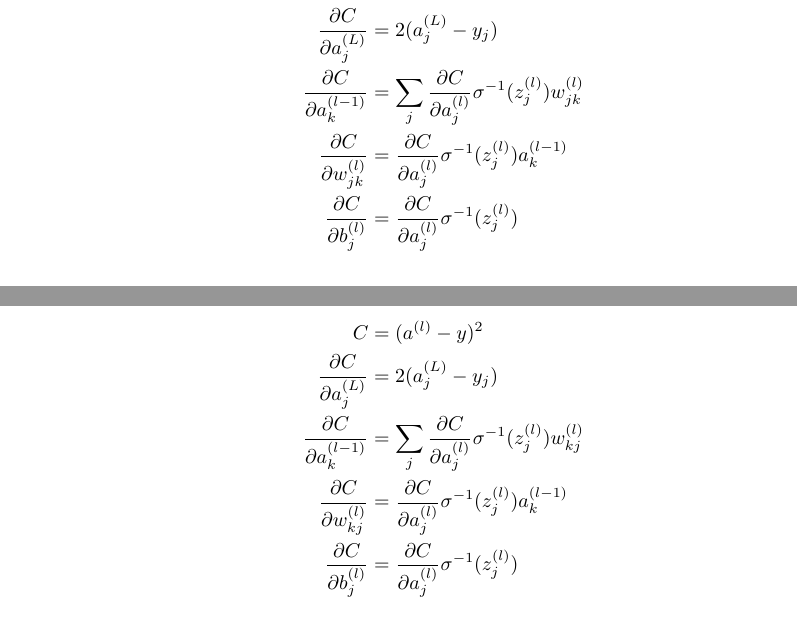
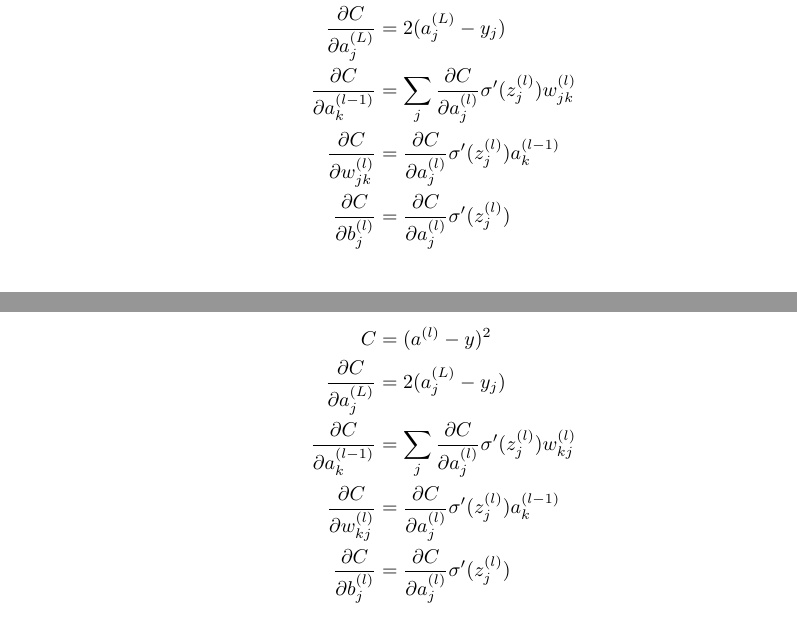
Before and after one commit to FeliksWare/Neural-Network-notes, a LaTeX document (notes.tex): two parts of pages 12 and 13 of 13, joined at a grey line, cut so that both start at the same text. Compiled offline with pdfLaTeX.

Commit message:
Corrected sigma function from inverse to derivative

```diff
--- a/notes.tex
+++ b/notes.tex
@@ -492,9 +492,9 @@ w^{(l)}_{m1} & w^{(l)}_{m2} & \cdots & w^{(l)}_{mn}\\
 \begin{align*}
 C &= (a^{(l)} - y)^2\\
 \frac{\partial C}{\partial a^{(L)}_j} &= 2 (a^{(L)}_j - y_j)\\
-\frac{\partial C}{\partial a^{(l - 1)}_k} &= \sum _j \frac{\partial C}{\partial a^{(l)}_j} \sigma^{-1}(z^{(l)}_j) w^{(l)}_{jk}\\
-\frac{\partial C}{\partial w^{(l)}_{jk}} &= \frac{\partial C}{\partial a^{(l)}_j} \sigma^{-1}(z^{(l)}_j) a^{(l - 1)}_k\\
-\frac{\partial C}{\partial b^{(l)}_j} &= \frac{\partial C}{\partial a^{(l)}_j} \sigma^{-1}(z^{(l)}_j)\\
+\frac{\partial C}{\partial a^{(l - 1)}_k} &= \sum _j \frac{\partial C}{\partial a^{(l)}_j} \sigma'(z^{(l)}_j) w^{(l)}_{jk}\\
+\frac{\partial C}{\partial w^{(l)}_{jk}} &= \frac{\partial C}{\partial a^{(l)}_j} \sigma'(z^{(l)}_j) a^{(l - 1)}_k\\
+\frac{\partial C}{\partial b^{(l)}_j} &= \frac{\partial C}{\partial a^{(l)}_j} \sigma'(z^{(l)}_j)\\
 \end{align*}
 
 \subsection{Row}
@@ -531,9 +531,9 @@ w^{(l)}_{m1} & w^{(l)}_{m2} & \cdots & w^{(l)}_{mn}\\
 \begin{align*}
 C &= (a^{(l)} - y)^2\\
 \frac{\partial C}{\partial a^{(L)}_j} &= 2 (a^{(L)}_j - y_j)\\
-\frac{\partial C}{\partial a^{(l - 1)}_k} &= \sum _j \frac{\partial C}{\partial a^{(l)}_j} \sigma^{-1}(z^{(l)}_j) w^{(l)}_{kj}\\
-\frac{\partial C}{\partial w^{(l)}_{kj}} &= \frac{\partial C}{\partial a^{(l)}_j} \sigma^{-1}(z^{(l)}_j) a^{(l - 1)}_k\\
-\frac{\partial C}{\partial b^{(l)}_j} &= \frac{\partial C}{\partial a^{(l)}_j} \sigma^{-1}(z^{(l)}_j)\\
+\frac{\partial C}{\partial a^{(l - 1)}_k} &= \sum _j \frac{\partial C}{\partial a^{(l)}_j} \sigma'(z^{(l)}_j) w^{(l)}_{kj}\\
+\frac{\partial C}{\partial w^{(l)}_{kj}} &= \frac{\partial C}{\partial a^{(l)}_j} \sigma'(z^{(l)}_j) a^{(l - 1)}_k\\
+\frac{\partial C}{\partial b^{(l)}_j} &= \frac{\partial C}{\partial a^{(l)}_j} \sigma'(z^{(l)}_j)\\
 \end{align*}
 
 \end{document}
```
Also changed, not shown: notes.pdf.
